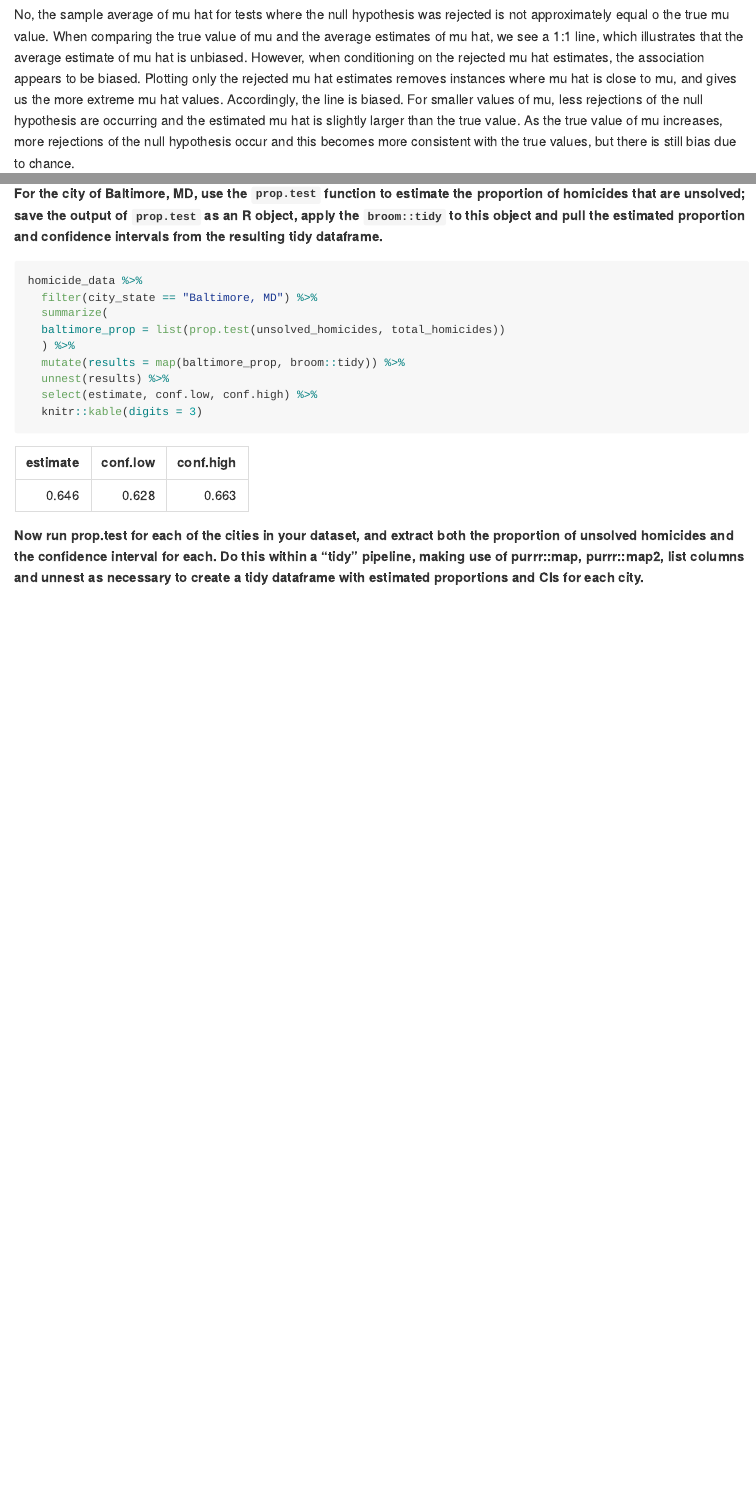
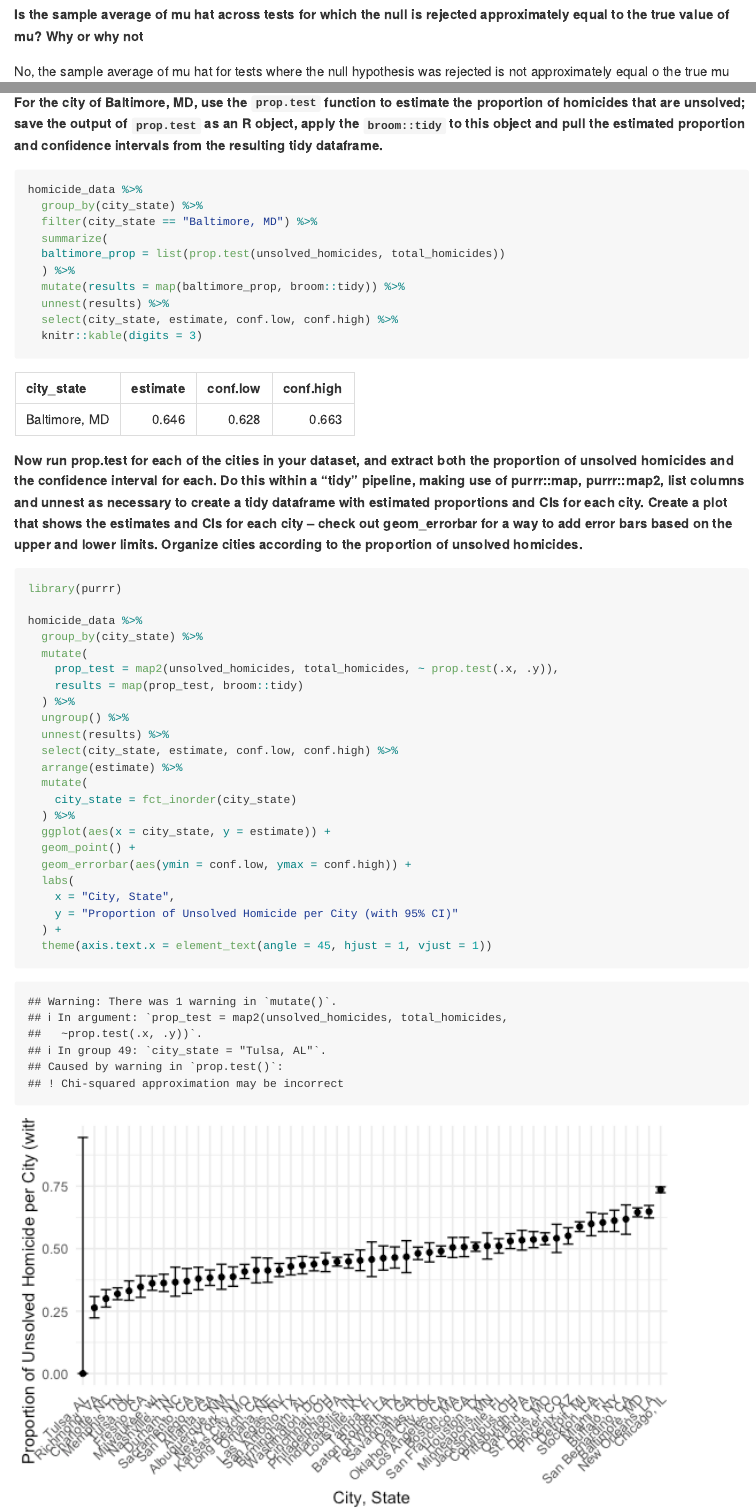
Before and after one commit to mukta-patwari/P8105_HW5_msp2210, an R Markdown document (p8105_hw5_msp2210.Rmd): the page in a window 1100 px wide, from 4980 px down, and a second part further down, joined at a grey line. The pictures show the output file p8105_hw5_msp2210.md that the author committed with the source, drawn offline in the style of GitHub.

Commit message:
Problem 3

````diff
--- a/p8105_hw5_msp2210.Rmd
+++ b/p8105_hw5_msp2210.Rmd
@@ -182,3 +182,4 @@ mu_hat_reject_plot =
 mu_hat_plot + mu_hat_reject_plot
 ```
 
+**Is the sample average of mu hat across tests for which the null is rejected approximately equal to the true value of mu? Why or why not**
@@ -206,14 +217,41 @@ homicide_data =
 
 ```{r}
 homicide_data %>%
+  group_by(city_state) %>%
   filter(city_state == "Baltimore, MD") %>%
   summarize(
   baltimore_prop = list(prop.test(unsolved_homicides, total_homicides))
   ) %>%
   mutate(results = map(baltimore_prop, broom::tidy)) %>%
   unnest(results) %>%
-  select(estimate, conf.low, conf.high) %>%
+  select(city_state, estimate, conf.low, conf.high) %>%
   knitr::kable(digits = 3)
 ```
 
-**Now run prop.test for each of the cities in your dataset, and extract both the proportion of unsolved homicides and the confidence interval for each. Do this within a “tidy” pipeline, making use of purrr::map, purrr::map2, list columns and unnest as necessary to create a tidy dataframe with estimated proportions and CIs for each city.**
+**Now run prop.test for each of the cities in your dataset, and extract both the proportion of unsolved homicides and the confidence interval for each. Do this within a “tidy” pipeline, making use of purrr::map, purrr::map2, list columns and unnest as necessary to create a tidy dataframe with estimated proportions and CIs for each city. Create a plot that shows the estimates and CIs for each city – check out geom_errorbar for a way to add error bars based on the upper and lower limits. Organize cities according to the proportion of unsolved homicides.**
+
+```{r}
+library(purrr)
+
+homicide_data %>%
+  group_by(city_state) %>%
+  mutate(
+    prop_test = map2(unsolved_homicides, total_homicides, ~ prop.test(.x, .y)),
+    results = map(prop_test, broom::tidy)
+  ) %>%
+  ungroup() %>%
+  unnest(results) %>%
+  select(city_state, estimate, conf.low, conf.high) %>%
+  arrange(estimate) %>%
+  mutate(
+    city_state = fct_inorder(city_state)
+  ) %>%
+  ggplot(aes(x = city_state, y = estimate)) +
+  geom_point() +
+  geom_errorbar(aes(ymin = conf.low, ymax = conf.high)) +
+  labs(
+    x = "City, State",
+    y = "Proportion of Unsolved Homicide per City (with 95% CI)"
+  ) +
+  theme(axis.text.x = element_text(angle = 45, hjust = 1, vjust = 1))
+```
````
Also changed, not shown: p8105_hw5_msp2210.md, plots/unnamed-chunk-10-1.png (added), p8105_hw5_msp2210.Rmd (14 more changed lines).
